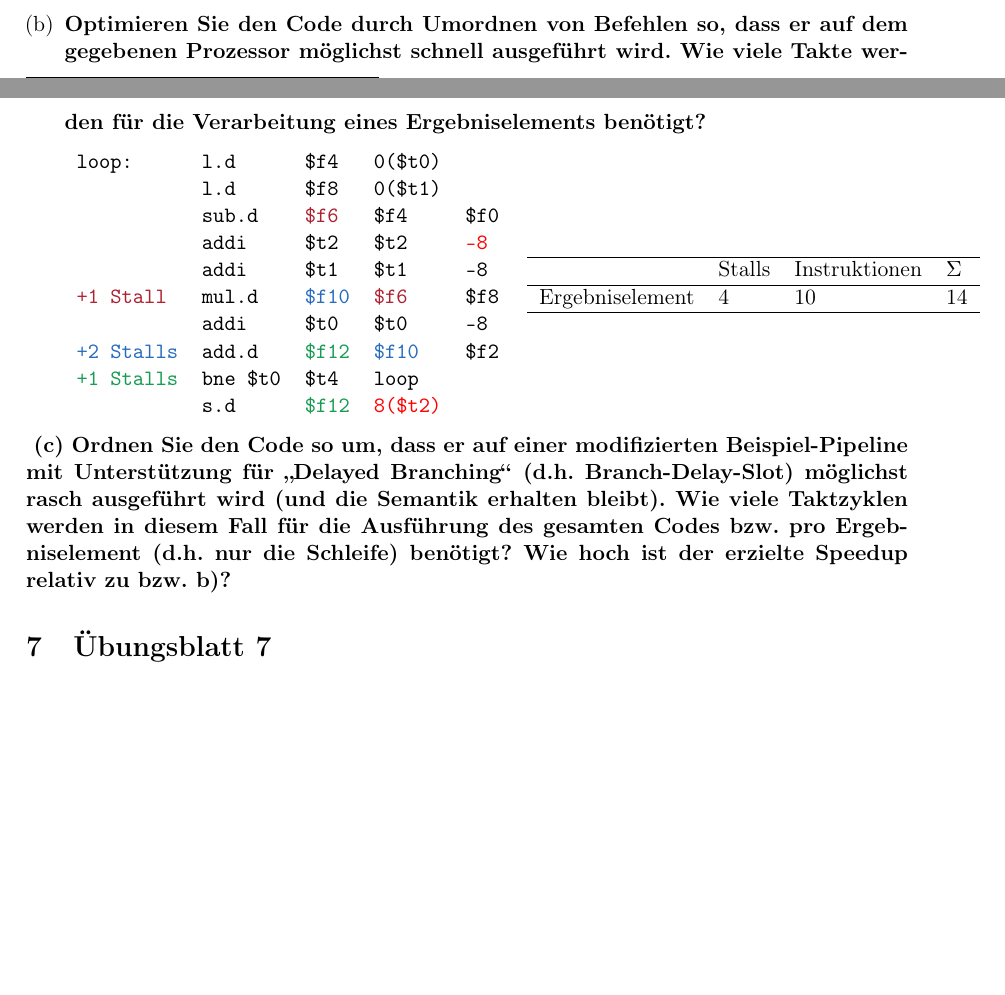
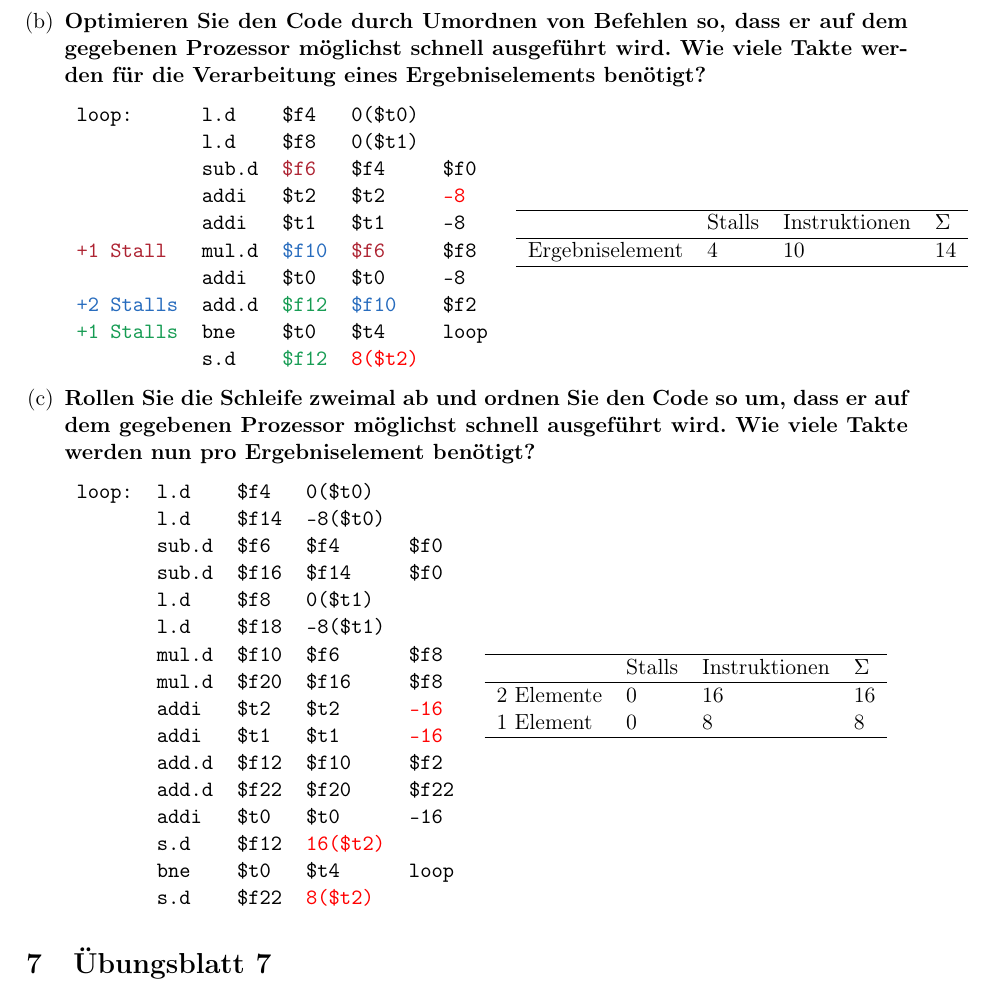
Before and after one commit to ThompsonA93/RechnerorganisationWS17, a LaTeX document (RO-UE/Summary/2.Klausur.tex, which reads RO-UE/Summary/blatt06.tex): two parts of pages 4 and 5 of 6 before the commit and part of page 5 of 7 after it, the two joined at a grey line, cut so that both start at the same text, the shorter picture padded with empty space. Compiled offline with pdfLaTeX.

Commit message:
Added 6.5.c

```diff
--- a/RO-UE/Summary/2.Klausur.tex
+++ b/RO-UE/Summary/2.Klausur.tex
@@ -91,17 +91,7 @@
     \end{center}
 
 
-	\input{blatt06}
-
-    \textbf{
-    (c) Ordnen Sie den Code so um, dass er auf einer modifizierten Beispiel-Pipeline mit
-    Unterstützung für „Delayed Branching“ (d.h. Branch-Delay-Slot) möglichst rasch
-    ausgeführt wird (und die Semantik erhalten bleibt). Wie viele Taktzyklen werden in diesem
-    Fall für die Ausführung des gesamten Codes bzw. pro Ergebniselement (d.h. nur die
-    Schleife) benötigt? Wie hoch ist der erzielte Speedup relativ zu bzw. b)?}
-
-
-
+\input{blatt06}
 
 \section{Übungsblatt 7}
 
--- a/RO-UE/Summary/blatt06.tex
+++ b/RO-UE/Summary/blatt06.tex
@@ -88,4 +88,35 @@ Folgendes Codefragment wird auf einen Prozessor mit "`Delayed Branching"' (1 Tak
 		Ergebniselement & 4      & 10            & 14         \\ \hline
 	\end{tabular}
 
+
+\item \textbf{Rollen Sie die Schleife zweimal ab und ordnen Sie den Code so um, dass er auf dem gegebenen Prozessor möglichst schnell ausgeführt wird. Wie viele Takte werden nun pro	Ergebniselement benötigt?}
+
+{
+	\ttfamily
+	\begin{tabular}{l llll}
+		loop: & l.d   & \$f4  & 0(\$t0)             &                \\
+		      & l.d   & \$f14 & -8(\$t0)            &                \\
+		      & sub.d & \$f6  & \$f4                & \$f0           \\
+		      & sub.d & \$f16 & \$f14               & \$f0           \\
+		      & l.d   & \$f8  & 0(\$t1)             &                \\
+		      & l.d   & \$f18 & -8(\$t1)            &                \\
+		      & mul.d & \$f10 & \$f6                & \$f8           \\
+		      & mul.d & \$f20 & \$f16               & \$f8           \\
+		      & addi  & \$t2  & \$t2                & \color{red}-16 \\
+		      & addi  & \$t1  & \$t1                & \color{red}-16 \\
+		      & add.d & \$f12 & \$f10               & \$f2           \\
+		      & add.d & \$f22 & \$f20               & \$f22          \\
+		      & addi  & \$t0  & \$t0                & -16            \\
+		      & s.d   & \$f12 & \color{red}16(\$t2) &                \\
+		      & bne   & \$t0  & \$t4                & loop           \\
+		      & s.d   & \$f22 & \color{red}8(\$t2)  &
+	\end{tabular}
+}
+	\begin{tabular}{llll}
+		\hline
+		           & Stalls & Instruktionen & $ \Sigma $ \\ \hline
+		2 Elemente & 0      & 16            & 16         \\
+		1 Element  & 0      & 8             & 8          \\ \hline
+	\end{tabular}
+
 \end{enumerate}
```
Also changed, not shown: RO-UE/Summary/2.Klausur.pdf, RO-UE/Summary/blatt06.tex (44 more changed lines).
